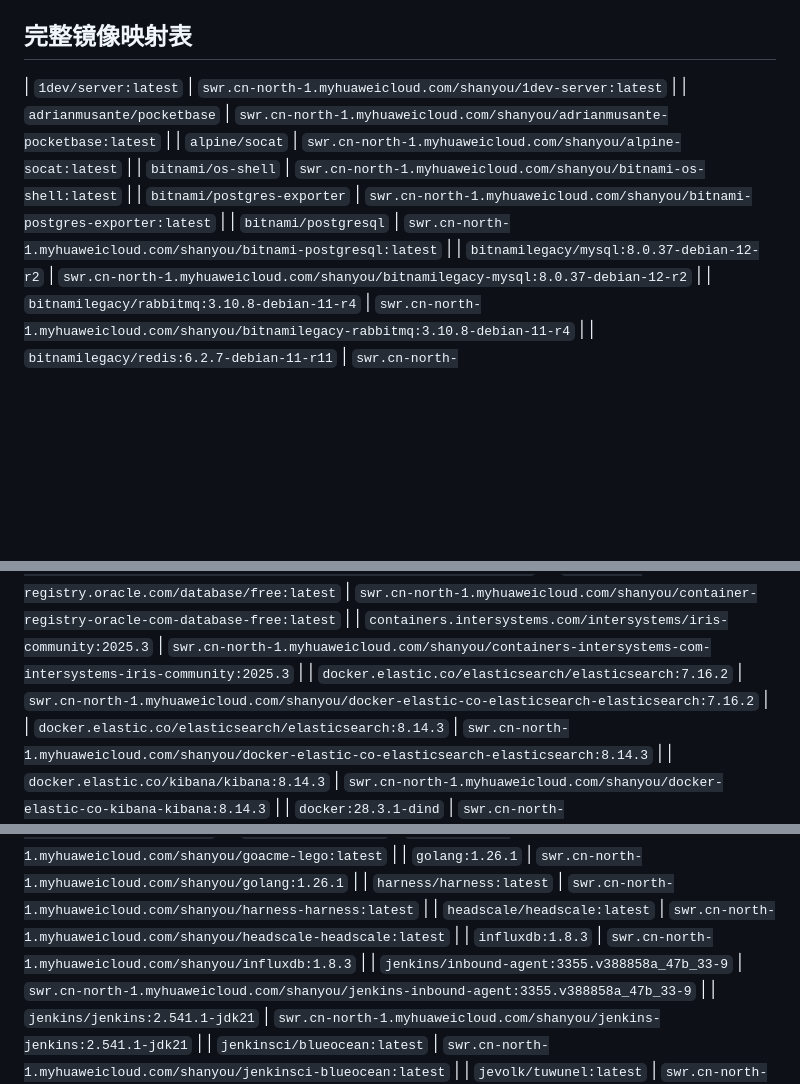
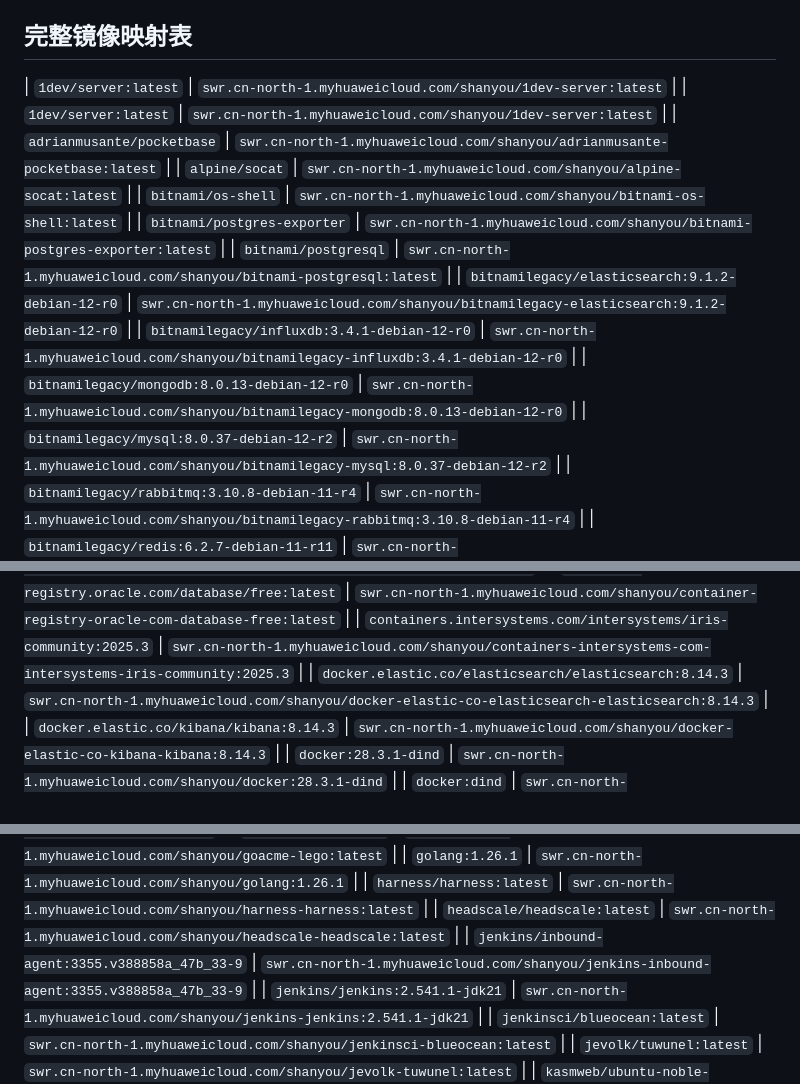
Before and after one commit to shanyou/image-sync, a Markdown page: docs/data/swr-image-replacement-guide.md, 3 parts joined by grey strips. GitHub-like rendering; blank space fills up the shorter version.

Commit message:
docs: 更新 SWR 替换指南——elasticsearch/influxdb/mongodb 换回 bitnamilegacy
映射表从最新 mapping.json 程序化重新生成。
Co-Authored-By: ray <noreply@learnspace.work>

```diff
--- a/docs/data/swr-image-replacement-guide.md
+++ b/docs/data/swr-image-replacement-guide.md
@@ -60,11 +60,15 @@ Bitnami 已将老镜像从 Docker Hub 下架，以下镜像已替换为可用源
 ## 完整镜像映射表
 
 | `1dev/server:latest` | `swr.cn-north-1.myhuaweicloud.com/shanyou/1dev-server:latest` |
+| `1dev/server:latest` | `swr.cn-north-1.myhuaweicloud.com/shanyou/1dev-server:latest` |
 | `adrianmusante/pocketbase` | `swr.cn-north-1.myhuaweicloud.com/shanyou/adrianmusante-pocketbase:latest` |
 | `alpine/socat` | `swr.cn-north-1.myhuaweicloud.com/shanyou/alpine-socat:latest` |
 | `bitnami/os-shell` | `swr.cn-north-1.myhuaweicloud.com/shanyou/bitnami-os-shell:latest` |
 | `bitnami/postgres-exporter` | `swr.cn-north-1.myhuaweicloud.com/shanyou/bitnami-postgres-exporter:latest` |
 | `bitnami/postgresql` | `swr.cn-north-1.myhuaweicloud.com/shanyou/bitnami-postgresql:latest` |
+| `bitnamilegacy/elasticsearch:9.1.2-debian-12-r0` | `swr.cn-north-1.myhuaweicloud.com/shanyou/bitnamilegacy-elasticsearch:9.1.2-debian-12-r0` |
+| `bitnamilegacy/influxdb:3.4.1-debian-12-r0` | `swr.cn-north-1.myhuaweicloud.com/shanyou/bitnamilegacy-influxdb:3.4.1-debian-12-r0` |
+| `bitnamilegacy/mongodb:8.0.13-debian-12-r0` | `swr.cn-north-1.myhuaweicloud.com/shanyou/bitnamilegacy-mongodb:8.0.13-debian-12-r0` |
 | `bitnamilegacy/mysql:8.0.37-debian-12-r2` | `swr.cn-north-1.myhuaweicloud.com/shanyou/bitnamilegacy-mysql:8.0.37-debian-12-r2` |
 | `bitnamilegacy/rabbitmq:3.10.8-debian-11-r4` | `swr.cn-north-1.myhuaweicloud.com/shanyou/bitnamilegacy-rabbitmq:3.10.8-debian-11-r4` |
 | `bitnamilegacy/redis:6.2.7-debian-11-r11` | `swr.cn-north-1.myhuaweicloud.com/shanyou/bitnamilegacy-redis:6.2.7-debian-11-r11` |
@@ -83,7 +87,6 @@ Bitnami 已将老镜像从 Docker Hub 下架，以下镜像已替换为可用源
 | `codeberg.org/forgejo/forgejo:14` | `swr.cn-north-1.myhuaweicloud.com/shanyou/codeberg-org-forgejo-forgejo:14` |
 | `container-registry.oracle.com/database/free:latest` | `swr.cn-north-1.myhuaweicloud.com/shanyou/container-registry-oracle-com-database-free:latest` |
 | `containers.intersystems.com/intersystems/iris-community:2025.3` | `swr.cn-north-1.myhuaweicloud.com/shanyou/containers-intersystems-com-intersystems-iris-community:2025.3` |
-| `docker.elastic.co/elasticsearch/elasticsearch:7.16.2` | `swr.cn-north-1.myhuaweicloud.com/shanyou/docker-elastic-co-elasticsearch-elasticsearch:7.16.2` |
 | `docker.elastic.co/elasticsearch/elasticsearch:8.14.3` | `swr.cn-north-1.myhuaweicloud.com/shanyou/docker-elastic-co-elasticsearch-elasticsearch:8.14.3` |
 | `docker.elastic.co/kibana/kibana:8.14.3` | `swr.cn-north-1.myhuaweicloud.com/shanyou/docker-elastic-co-kibana-kibana:8.14.3` |
 | `docker:28.3.1-dind` | `swr.cn-north-1.myhuaweicloud.com/shanyou/docker:28.3.1-dind` |
@@ -102,7 +105,6 @@ Bitnami 已将老镜像从 Docker Hub 下架，以下镜像已替换为可用源
 | `golang:1.26.1` | `swr.cn-north-1.myhuaweicloud.com/shanyou/golang:1.26.1` |
 | `harness/harness:latest` | `swr.cn-north-1.myhuaweicloud.com/shanyou/harness-harness:latest` |
 | `headscale/headscale:latest` | `swr.cn-north-1.myhuaweicloud.com/shanyou/headscale-headscale:latest` |
-| `influxdb:1.8.3` | `swr.cn-north-1.myhuaweicloud.com/shanyou/influxdb:1.8.3` |
 | `jenkins/inbound-agent:3355.v388858a_47b_33-9` | `swr.cn-north-1.myhuaweicloud.com/shanyou/jenkins-inbound-agent:3355.v388858a_47b_33-9` |
 | `jenkins/jenkins:2.541.1-jdk21` | `swr.cn-north-1.myhuaweicloud.com/shanyou/jenkins-jenkins:2.541.1-jdk21` |
 | `jenkinsci/blueocean:latest` | `swr.cn-north-1.myhuaweicloud.com/shanyou/jenkinsci-blueocean:latest` |
```
Also changed, not shown: other parts of docs/data/swr-image-replacement-guide.md (+0 -1 lines).
